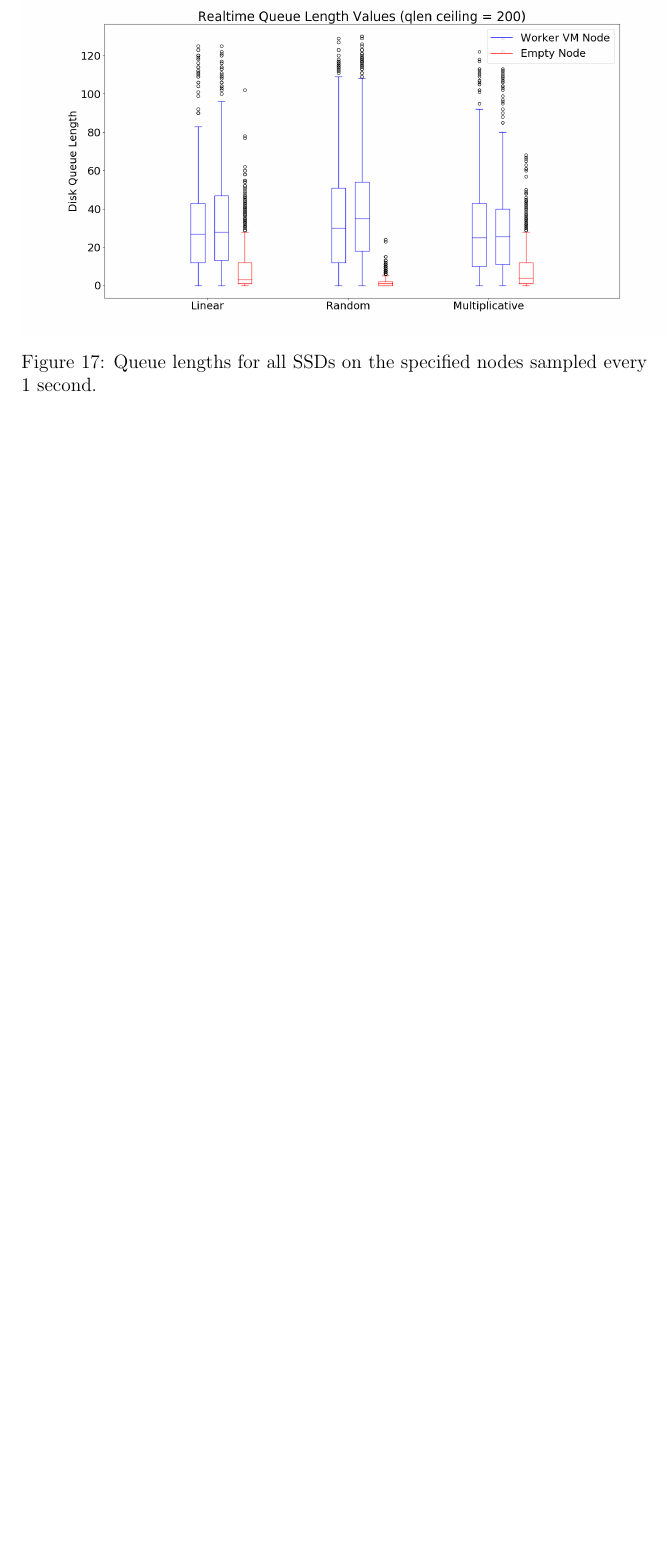
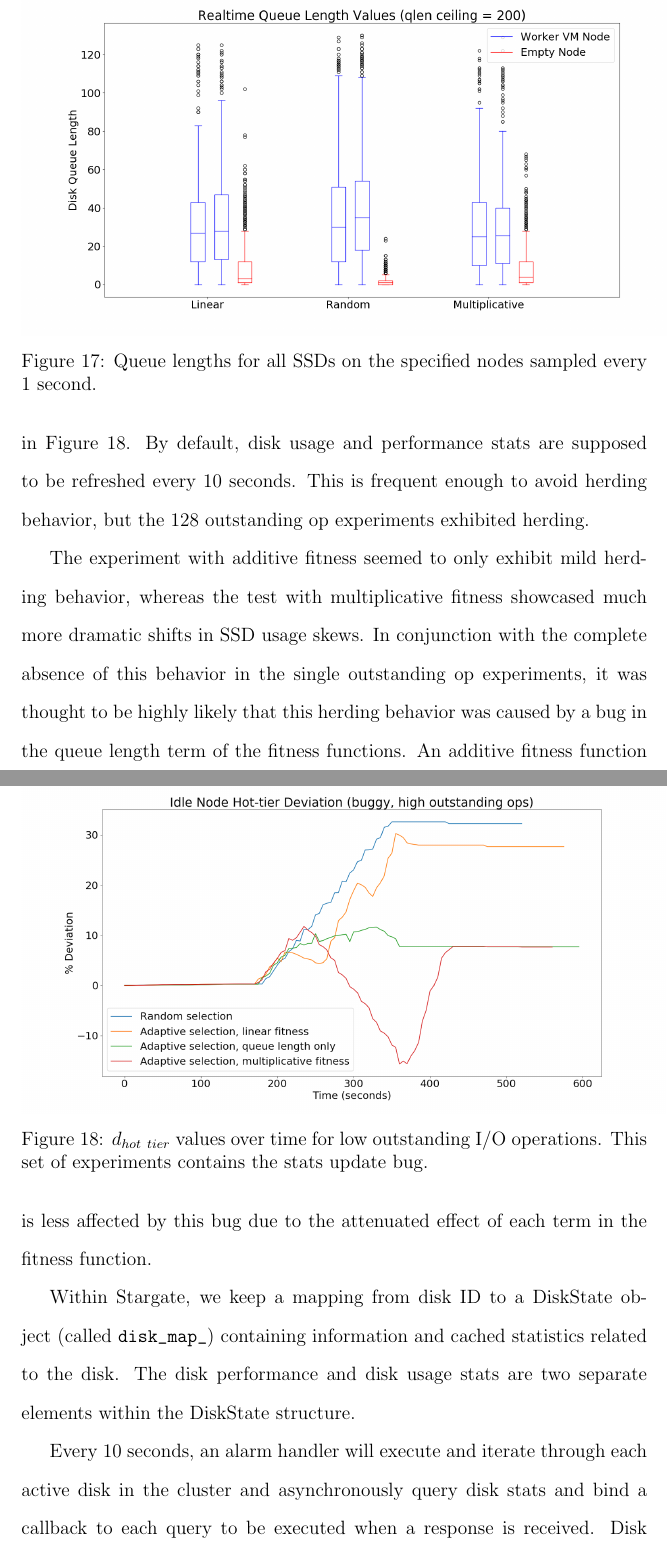
Before and after one commit to stormbeard/thesis, a LaTeX thesis (paper/thesis.tex): part of page 40 of 40 before the commit and two parts of pages 40 and 41 of 42 after it, the two joined at a grey line, cut so that both start at the same text, the shorter picture padded with empty space. Compiled offline with pdfLaTeX.

Commit message:
Stats update bug section.

```diff
--- a/paper/thesis.tex
+++ b/paper/thesis.tex
@@ -928,4 +908,35 @@ random selection.
 
   \subsection{Herding Behavior Due to Implementation Bug}
 
-% TODO
+  During the 128 outstanding op experiments, herding behavior
+  was observed unexpectedly after implementing fitness based replica placement
+  as shown in Figure \ref{fig:herding_bug}. By default, disk usage and
+  performance stats are supposed to be refreshed every 10 seconds. This is
+  frequent enough to avoid herding behavior, but the 128 outstanding op
+  experiments exhibited herding.
+
+  \begin{figure}[h]
+    \centering
+    \includegraphics[scale=0.25]{images/buggy.png}
+    \caption{$d_{hot\ tier}$ values over time for low outstanding I/O
+             operations. This set of experiments contains the stats update bug.}
+    \label{fig:herding_bug}
+  \end{figure}
+
+  The experiment with additive fitness seemed to only exhibit mild herding
+  behavior, whereas the test with multiplicative fitness showcased much more
+  dramatic shifts in SSD usage skews. In conjunction with the complete absence
+  of this behavior in the single outstanding op experiments, it was thought to
+  be highly likely that this herding behavior was caused by a bug in the queue
+  length term of the fitness functions. An additive fitness function is less
+  affected by this bug due to the attenuated effect of each term in the fitness
+  function.
+
+  Within Stargate, we keep a mapping from disk ID to a DiskState object (called
+  \verb|disk_map_|) containing information and cached statistics related to the
+  disk. The disk performance and disk usage stats are two separate elements
+  within the DiskState structure.
+
+  Every 10 seconds, an alarm handler will execute and iterate through each
+  active disk in the cluster and asynchronously query disk stats and bind a
+  callback to each query to be executed when a response is received. Disk usage
```
Also changed, not shown: paper/images/buggy.png (added), paper/thesis.pdf, paper/thesis.tex (69 more changed lines).
